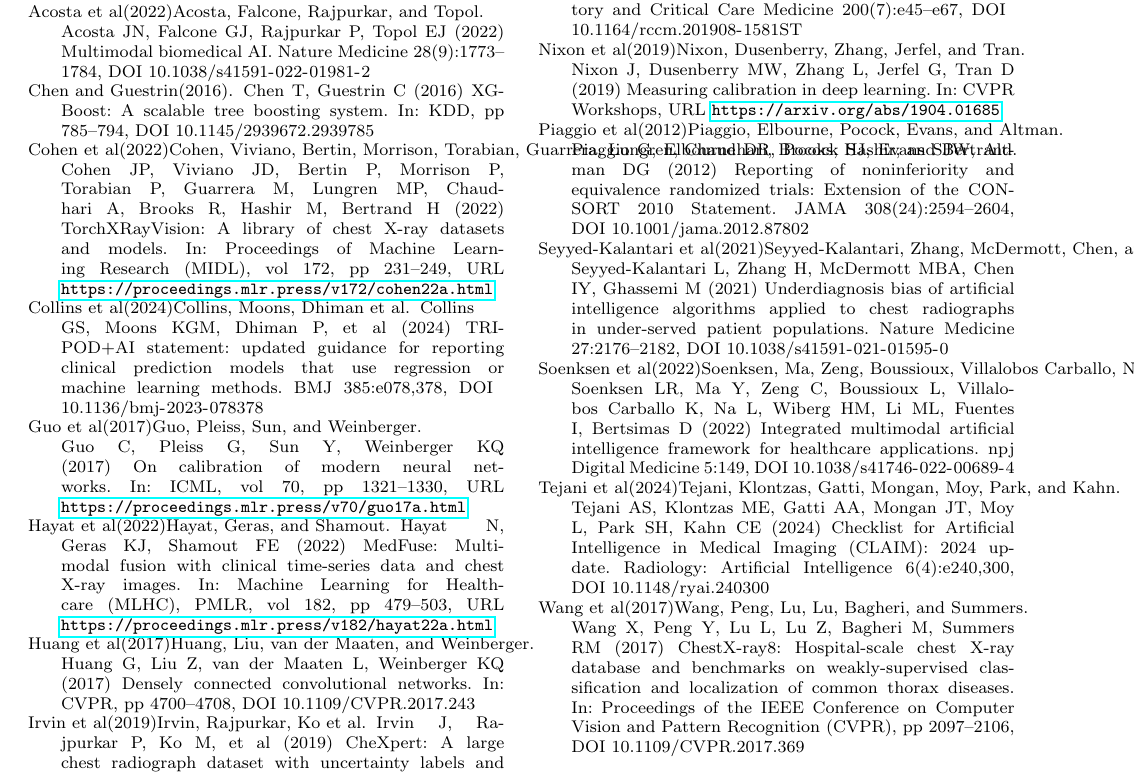
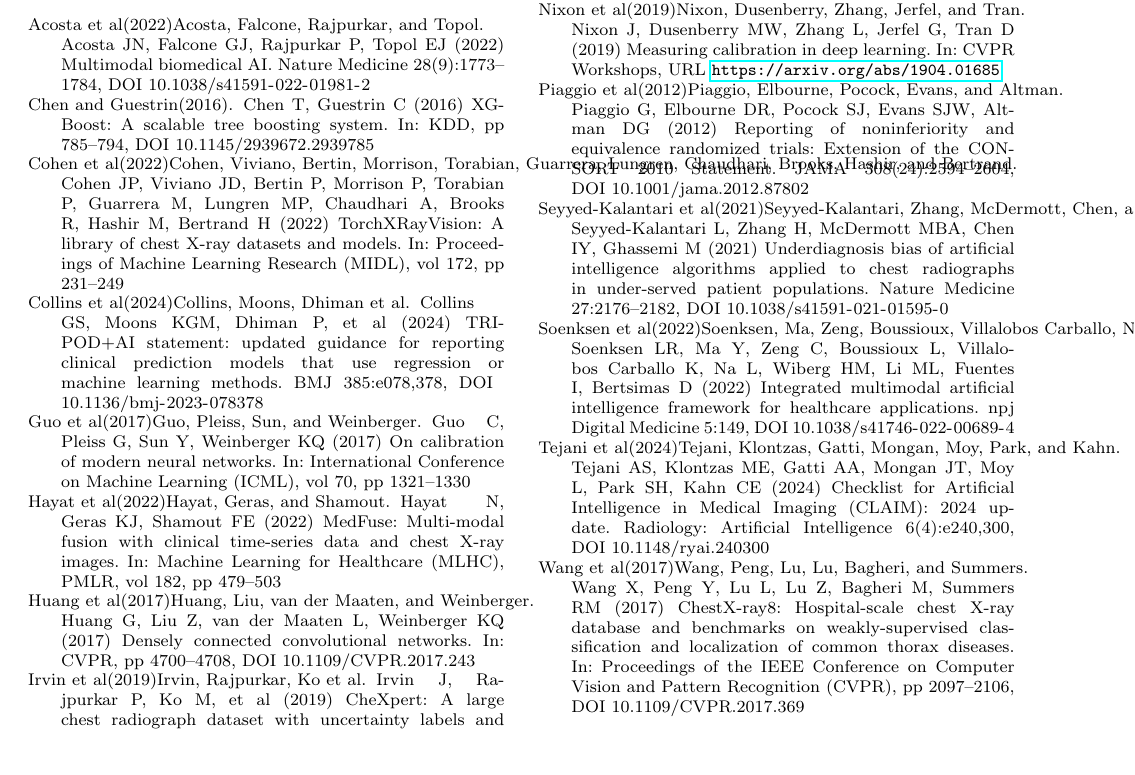
Before and after one commit to wa5rx3/MultiModalPneumonia, a LaTeX paper (manuscript/manuscript.tex, which reads manuscript/references.bib): part of page 6 of 6, cut so that both start at the same text. Compiled offline with pdfLaTeX.

Commit message:
fix bibliography overflow in two-column layout: drop redundant long URLs, harden URL breaking (0 overfull hboxes)

```diff
--- a/manuscript/manuscript.tex
+++ b/manuscript/manuscript.tex
@@ -17,6 +17,9 @@
 \usepackage{multirow}
 \usepackage{xurl}
 \usepackage{hyperref}
+% Let long DOIs/URLs in the two-column bibliography break instead of overflowing.
+\Urlmuskip=0mu plus 1mu\relax
+\emergencystretch=2em
 
 \journalname{Cogn Comput}
 
--- a/manuscript/references.bib
+++ b/manuscript/references.bib
@@ -46,15 +46,13 @@
 @inproceedings{cohen2022torchxrayvision,
   author = {Cohen, Joseph Paul and Viviano, Joseph D and Bertin, Paul and Morrison, Paul and Torabian, Parsa and Guarrera, Matteo and Lungren, Matthew P and Chaudhari, Akshay and Brooks, Rupert and Hashir, Mohammad and Bertrand, Hadrien},
   title = {{TorchXRayVision}: A library of chest {X-ray} datasets and models},
-  booktitle = {Proceedings of Machine Learning Research (MIDL)}, year = {2022}, volume = {172}, pages = {231--249},
-  url = {https://proceedings.mlr.press/v172/cohen22a.html}}
+  booktitle = {Proceedings of Machine Learning Research (MIDL)}, year = {2022}, volume = {172}, pages = {231--249}}
 
 % ---- Calibration & statistical evaluation ----
 @inproceedings{guo2017calibration,
   author = {Guo, Chuan and Pleiss, Geoff and Sun, Yu and Weinberger, Kilian Q},
   title = {On calibration of modern neural networks},
-  booktitle = {ICML}, year = {2017}, volume = {70}, pages = {1321--1330},
-  url = {https://proceedings.mlr.press/v70/guo17a.html}}
+  booktitle = {International Conference on Machine Learning (ICML)}, year = {2017}, volume = {70}, pages = {1321--1330}}
 
 @inproceedings{nixon2019measuring,
   author = {Nixon, Jeremy and Dusenberry, Michael W and Zhang, Linchuan and Jerfel, Ghassen and Tran, Dustin},
@@ -78,7 +76,7 @@
   author = {Hayat, Nasir and Geras, Krzysztof J and Shamout, Farah E},
   title = {{MedFuse}: Multi-modal fusion with clinical time-series data and chest {X-ray} images},
   booktitle = {Machine Learning for Healthcare (MLHC)}, series = {PMLR}, volume = {182}, pages = {479--503},
-  year = {2022}, url = {https://proceedings.mlr.press/v182/hayat22a.html}}
+  year = {2022}}
 
 @article{soenksen2022multimodal,
   author = {Soenksen, Luis R and Ma, Yu and Zeng, Cynthia and Boussioux, Leonard and Villalobos Carballo, Kimberly and Na, Liangyuan and Wiberg, Holly M and Li, Michael Lingzhi and Fuentes, Ignacio and Bertsimas, Dimitris},
```
Also changed, not shown: manuscript/manuscript.pdf.
